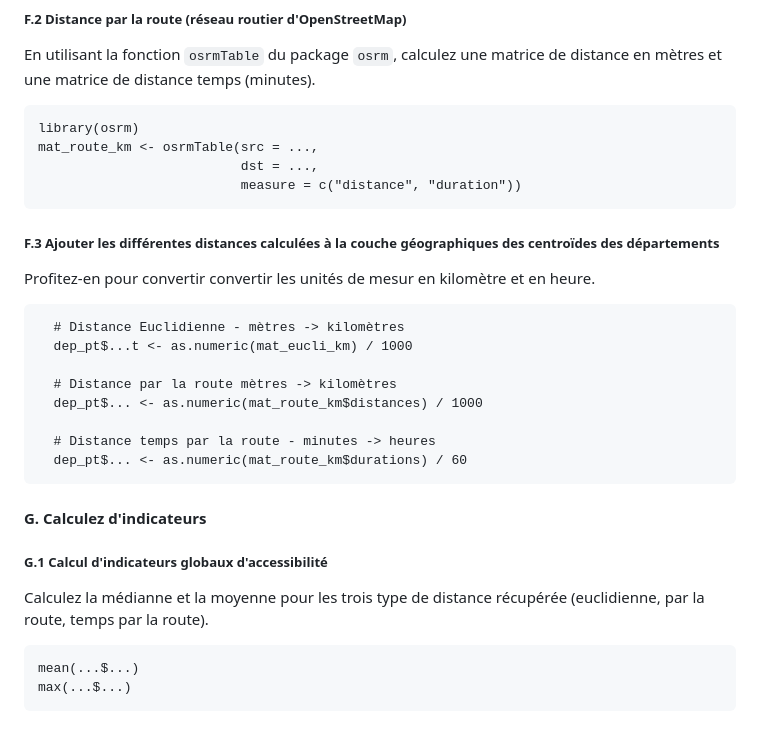
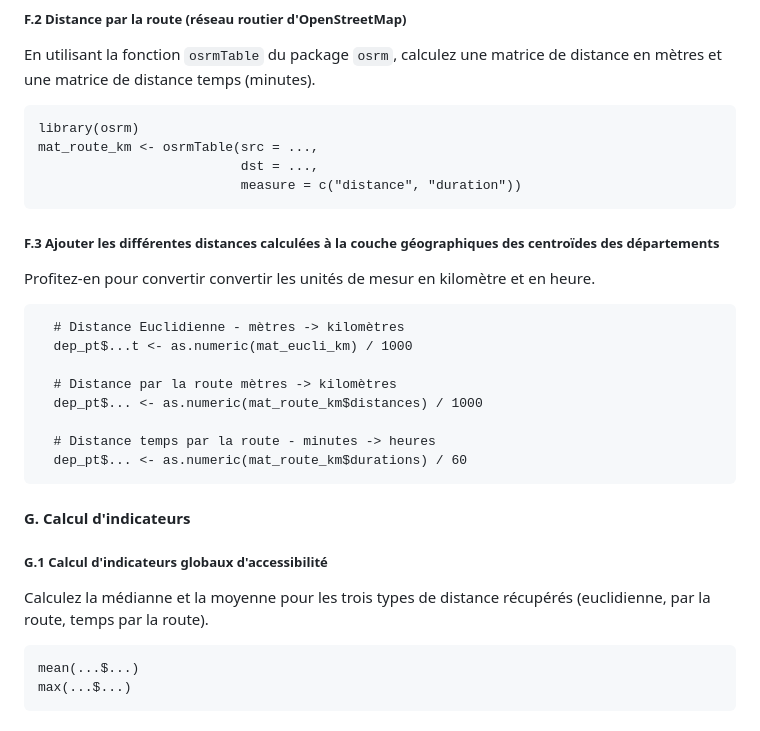
Before and after one commit to HuguesPecout/GeoExo_osm_R, a Markdown page: README.md, the part around the change printed below. GitHub-like rendering.

```diff
--- a/README.md
+++ b/README.md
@@ -172,7 +172,7 @@ En utilisant la fonction `osrmTable` du package `osrm`, calculez une matrice de
 
 </br>
 
- ##### F.3 Ajouter les différentes distances calculées à la couche géographiques des centroïdes des départements
+##### F.3 Ajouter les différentes distances calculées à la couche géographiques des centroïdes des départements
 
  Profitez-en pour convertir convertir les unités de mesur en kilomètre et en heure.
 
@@ -189,11 +189,11 @@ En utilisant la fonction `osrmTable` du package `osrm`, calculez une matrice de
 
 </br>
 
-#### G. Calculez d'indicateurs
+#### G. Calcul d'indicateurs
 
 ##### G.1 Calcul d'indicateurs globaux d'accessibilité
 
-Calculez la médianne et la moyenne pour les trois type de distance récupérée (euclidienne, par la route, temps par la route).
+Calculez la médianne et la moyenne pour les trois types de distance récupérés (euclidienne, par la route, temps par la route).
 
     mean(...$...)
     max(...$...)
```
Also changed, not shown: other parts of README.md (+27 -9 lines), img/carte_indice_perf.png, img/carte_osm.png, img/correction.png (added), img/perf_itineraire.png (added), 3 other files.
